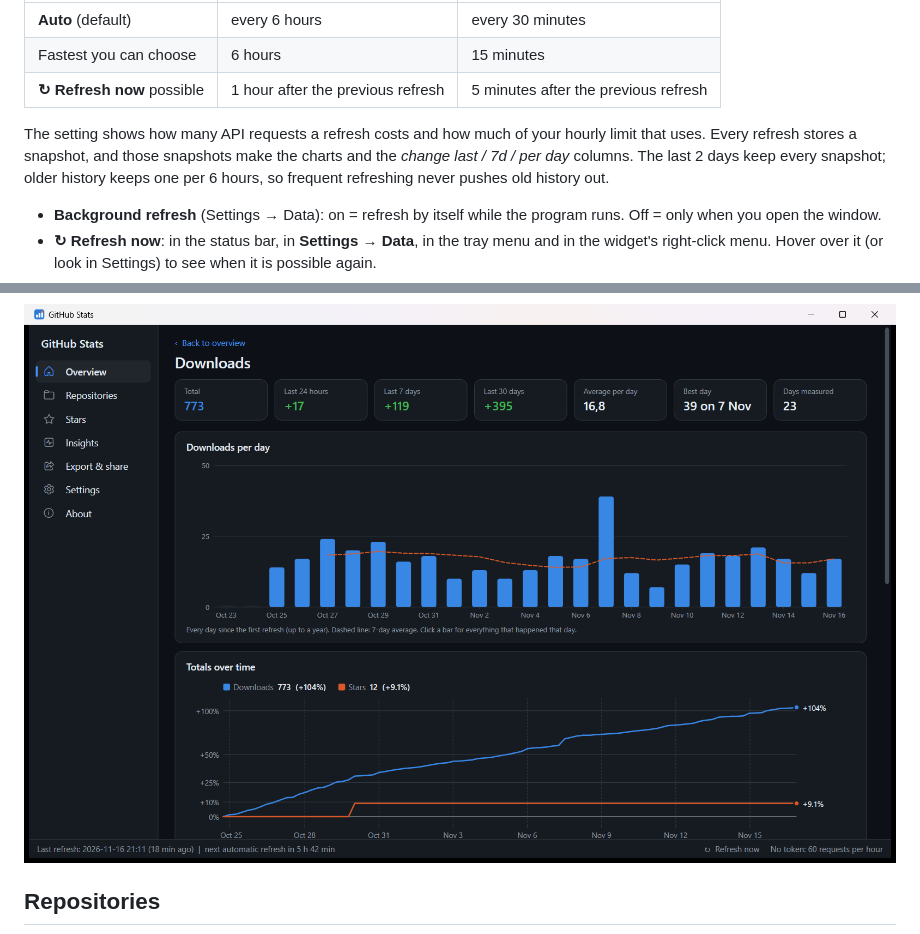
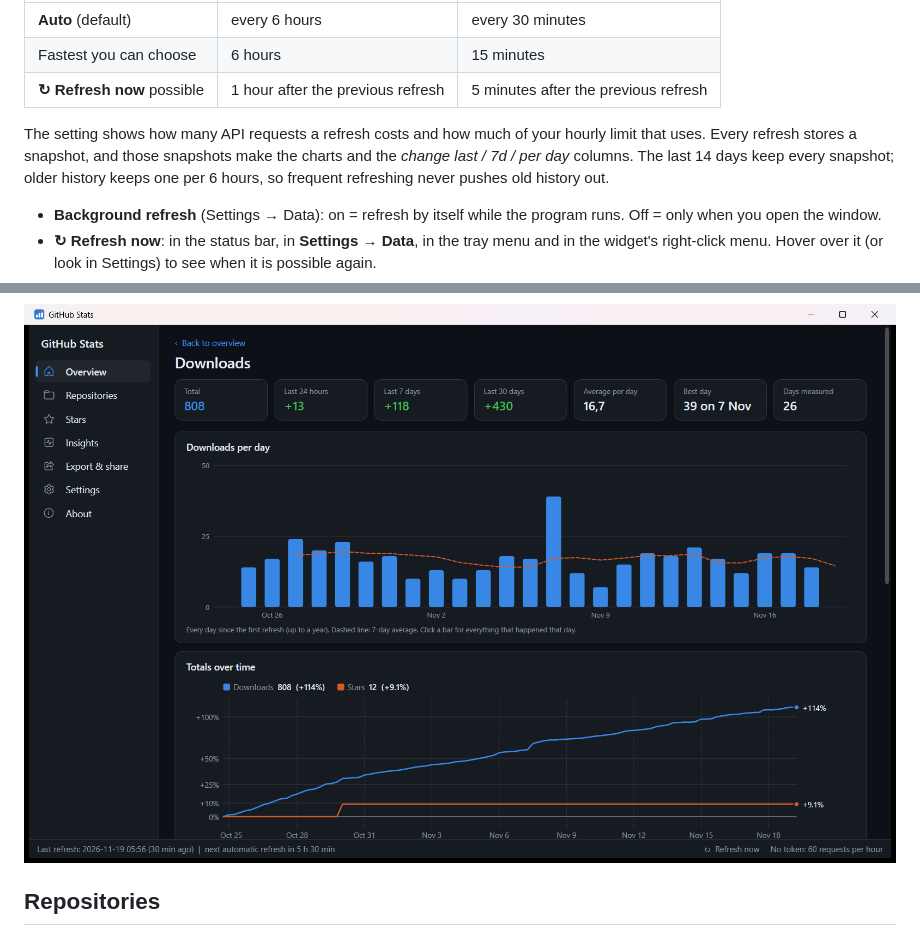
Before and after one commit to ericbruggema/GitHubStats, a Markdown page: docs/USER-GUIDE.md, 2 parts joined by grey strips. GitHub-like rendering; pictures changed too: docs/screenshots/detail-downloads.png.

```diff
--- a/docs/USER-GUIDE.md
+++ b/docs/USER-GUIDE.md
@@ -24,7 +24,7 @@ GitHub Stats asks GitHub for new numbers on a schedule you choose in **Settings
 
 The setting shows how many API requests a refresh costs and how much of your hourly limit that uses.
 Every refresh stores a snapshot, and those snapshots make the charts and the *change last / 7d / per day* columns.
-The last 2 days keep every snapshot; older history keeps one per 6 hours, so frequent refreshing never pushes old
+The last 14 days keep every snapshot; older history keeps one per 6 hours, so frequent refreshing never pushes old
 history out.
 
 - **Background refresh** (Settings → Data): on = refresh by itself while the program runs. Off = only
```
Also changed, not shown: CHANGELOG.md (+20 -0 lines), docs/screenshots/detail-day.png, docs/screenshots/detail-views.png, docs/screenshots/overview-panels.png, docs/screenshots/overview.png, 7 other files.
